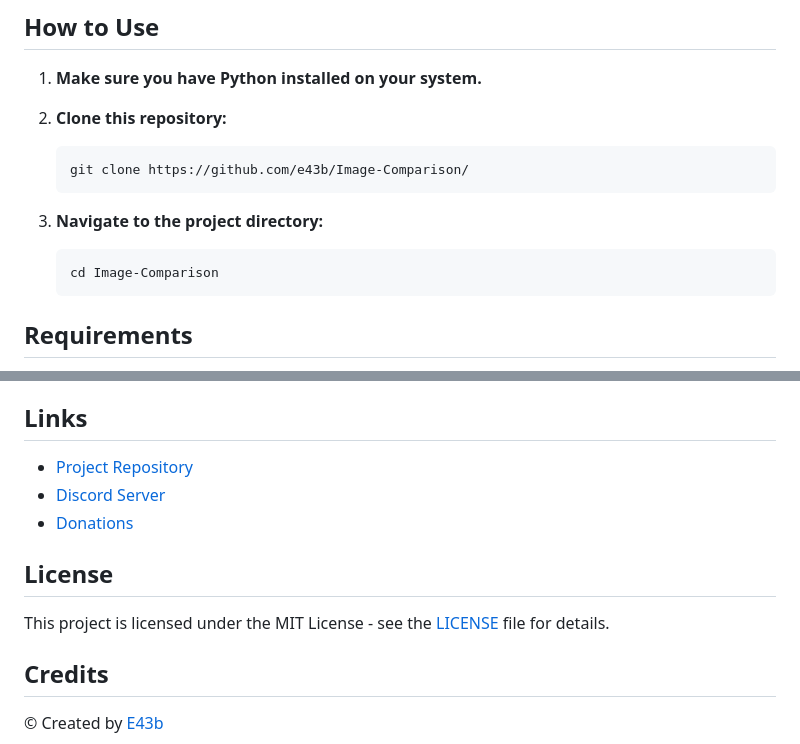
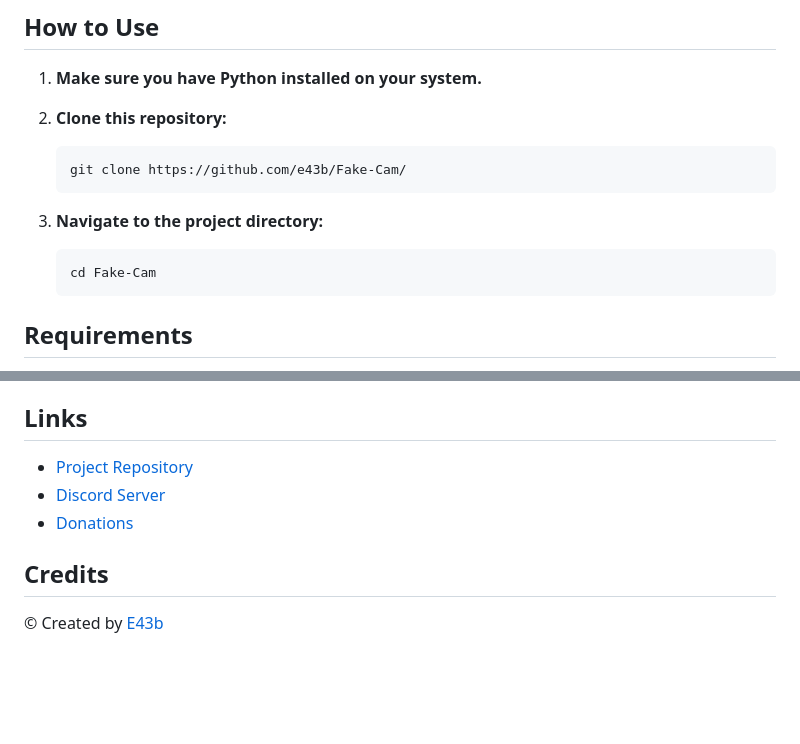
Before and after one commit to e43b/Fake-Cam, a Markdown page: README.md, 2 parts joined by grey strips. GitHub-like rendering; blank space fills up the shorter version.

````diff
--- a/README.md
+++ b/README.md
@@ -17,13 +17,13 @@ Fake Cam is a Python-based project that allows you to create a virtual camera th
 2. **Clone this repository:**
 
     ```sh
-    git clone https://github.com/e43b/Image-Comparison/
+    git clone https://github.com/e43b/Fake-Cam/
     ```
 
 3. **Navigate to the project directory:**
 
     ```sh
-    cd Image-Comparison
+    cd Fake-Cam
     ```
 
 ## Requirements
@@ -109,10 +123,6 @@ You can use the provided site to generate the command easily:
 - [Discord Server](https://discord.gg/CsBMMXBz7t)
 - [Donations](https://oxapay.com/donate/40874860)
 
-## License
-
-This project is licensed under the MIT License - see the [LICENSE](LICENSE) file for details.
-
 ## Credits
 
 &copy; Created by [E43b](https://github.com/e43b)
````
Also changed, not shown: other parts of README.md (+14 -0 lines).
